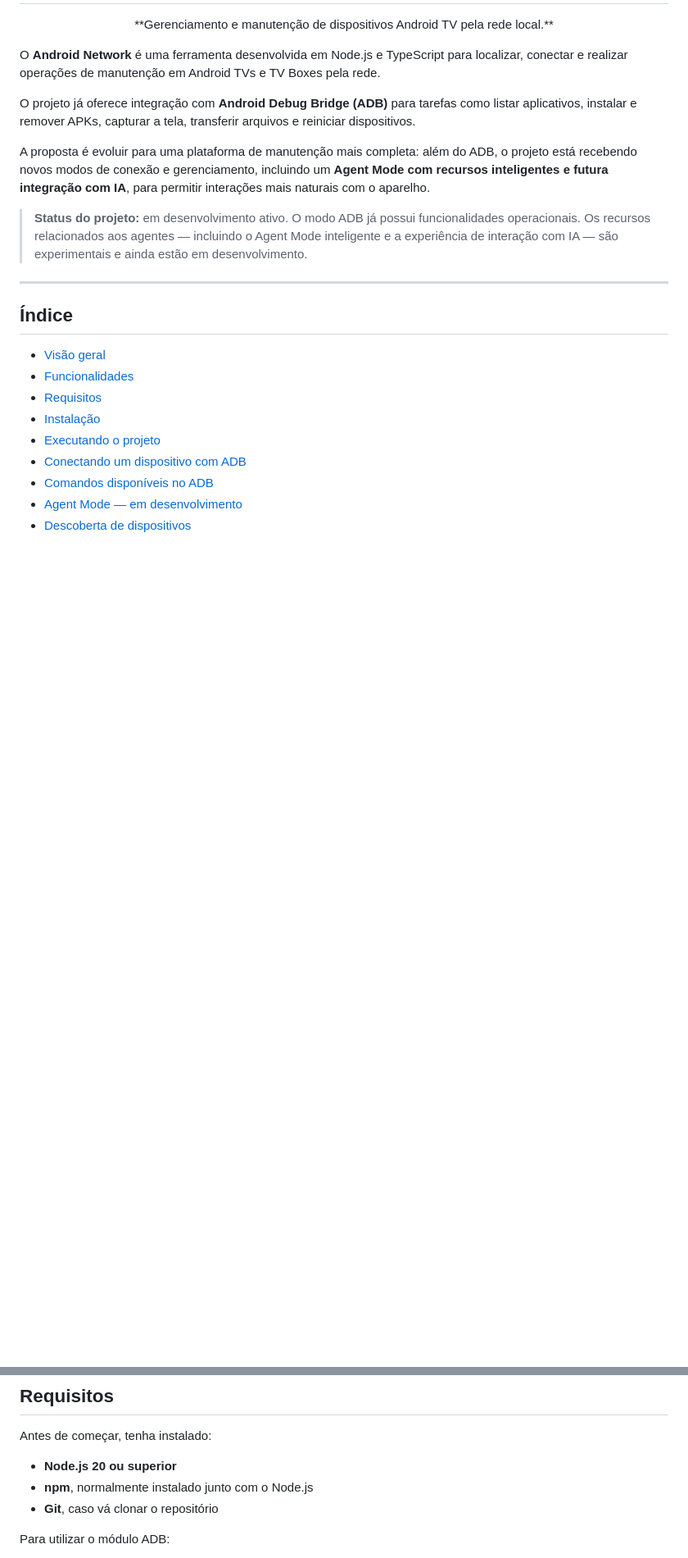
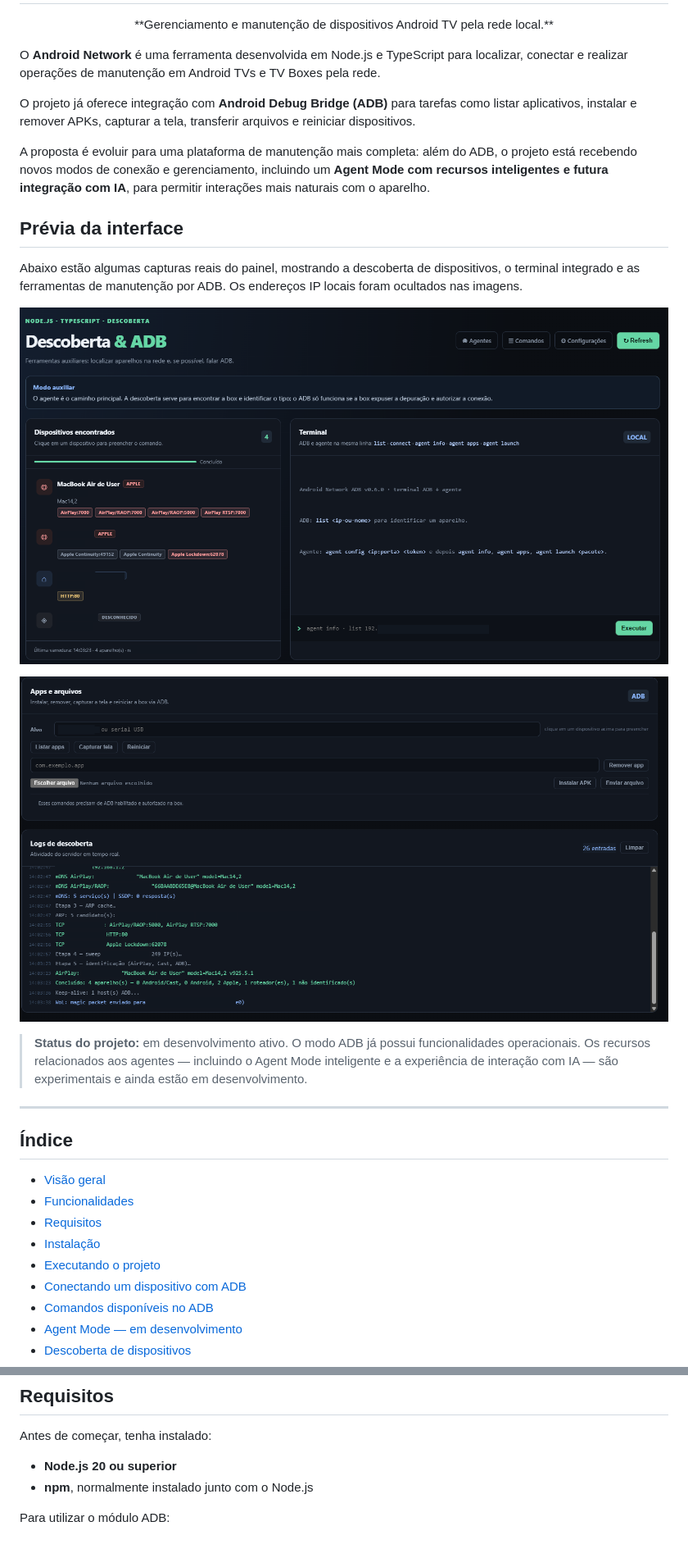
Before and after one commit to vitoralvesdev/android-network, a Markdown page: README.md, 2 parts joined by grey strips. Shown at 82% size. Drawn GitHub-style; pictures changed too: docs/images/apps-arquivos-logs.png (added), docs/images/discovery-adb.png (added); blank space fills up the shorter version.

Commit message:
fix: update readme

```diff
--- a/README.md
+++ b/README.md
@@ -9,6 +9,18 @@ O **Android Network** é uma ferramenta desenvolvida em Node.js e TypeScript par
 O projeto já oferece integração com **Android Debug Bridge (ADB)** para tarefas como listar aplicativos, instalar e remover APKs, capturar a tela, transferir arquivos e reiniciar dispositivos.
 
 A proposta é evoluir para uma plataforma de manutenção mais completa: além do ADB, o projeto está recebendo novos modos de conexão e gerenciamento, incluindo um **Agent Mode com recursos inteligentes e futura integração com IA**, para permitir interações mais naturais com o aparelho.
+
+## Prévia da interface
+
+Abaixo estão algumas capturas reais do painel, mostrando a descoberta de dispositivos, o terminal integrado e as ferramentas de manutenção por ADB. Os endereços IP locais foram ocultados nas imagens.
+
+<p align="center">
+  <img src="docs/images/discovery-adb.png" alt="Painel de descoberta de dispositivos e terminal ADB" width="100%">
+</p>
+
+<p align="center">
+  <img src="docs/images/apps-arquivos-logs.png" alt="Área de aplicativos, arquivos e logs de descoberta" width="100%">
+</p>
 
 > **Status do projeto:** em desenvolvimento ativo. O modo ADB já possui funcionalidades operacionais. Os recursos relacionados aos agentes — incluindo o Agent Mode inteligente e a experiência de interação com IA — são experimentais e ainda estão em desenvolvimento.
 
@@ -114,7 +126,6 @@ Antes de começar, tenha instalado:
 
 - **Node.js 20 ou superior**
 - **npm**, normalmente instalado junto com o Node.js
-- **Git**, caso vá clonar o repositório
 
 Para utilizar o módulo ADB:
 
```
Also changed, not shown: captures/tela-1793135453618.png (deleted), 2 other files.
